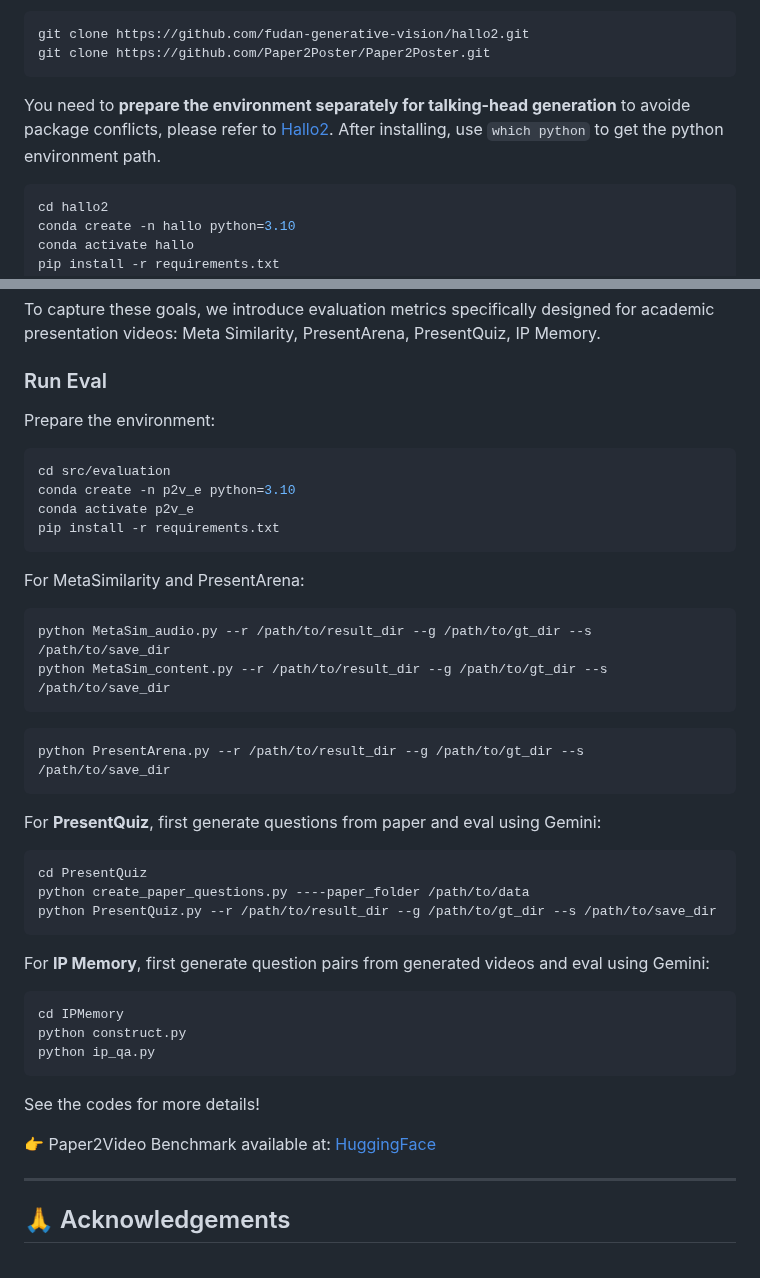
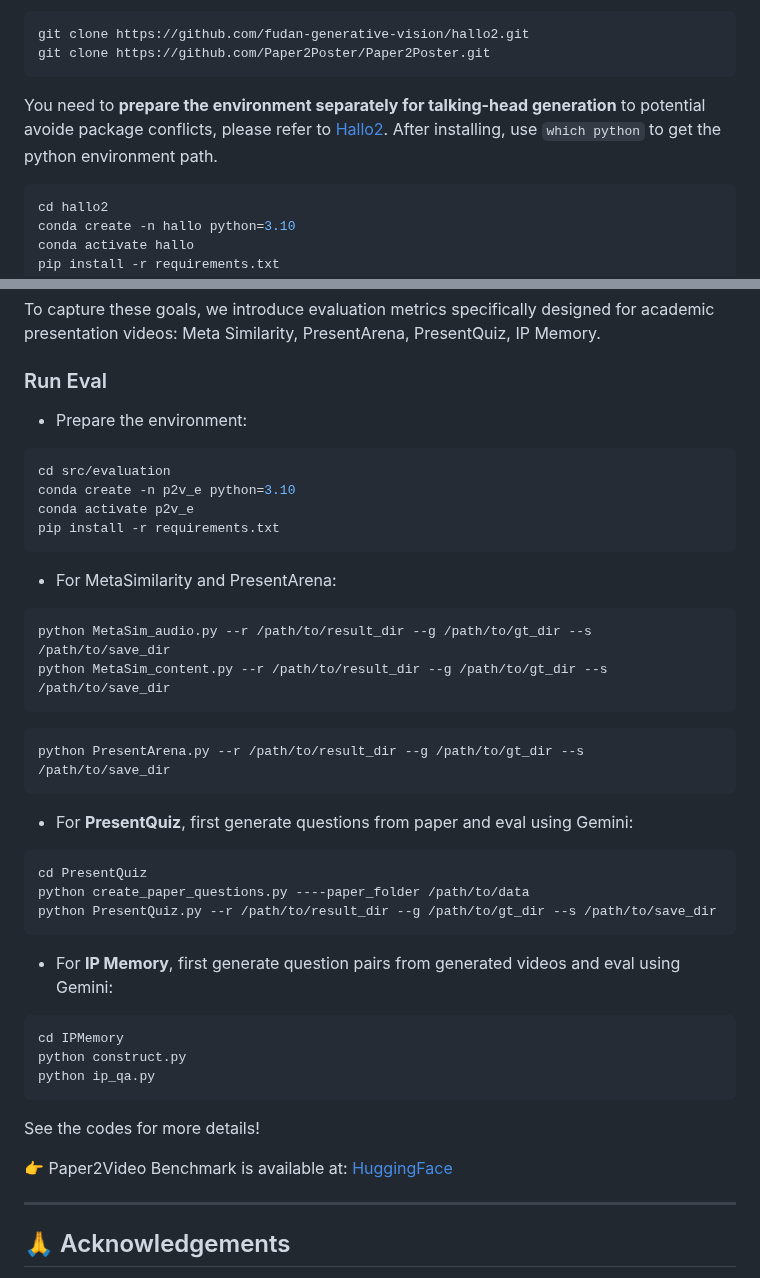
Before and after one commit to qiuchen001/Paper2Video, a Markdown page: README.md, 2 parts joined by grey strips. GitHub-like rendering.

Commit message:
Enhance README with links and typo corrections
Updated README to include links and correct typos.

````diff
--- a/README.md
+++ b/README.md
@@ -80,7 +80,7 @@ Download the dependent code and follow the instructions in **Hallo2** to downloa
 git clone https://github.com/fudan-generative-vision/hallo2.git
 git clone https://github.com/Paper2Poster/Paper2Poster.git
 ```
-You need to **prepare the environment separately for talking-head generation** to avoide package conflicts, please refer to  <a href="git clone https://github.com/fudan-generative-vision/hallo2.git">Hallo2</a>. After installing, use `which python` to get the python environment path.
+You need to **prepare the environment separately for talking-head generation** to potential avoide package conflicts, please refer to  <a href="git clone https://github.com/fudan-generative-vision/hallo2.git">Hallo2</a>. After installing, use `which python` to get the python environment path.
 ```bash
 cd hallo2
 conda create -n hallo python=3.10
@@ -150,14 +150,14 @@ Unlike natural video generation, academic presentation videos serve a highly spe
 To capture these goals, we introduce evaluation metrics specifically designed for academic presentation videos: Meta Similarity, PresentArena, PresentQuiz, IP Memory.
 
 ### Run Eval
-Prepare the environment:
+- Prepare the environment:
 ```bash
 cd src/evaluation
 conda create -n p2v_e python=3.10
 conda activate p2v_e
 pip install -r requirements.txt
 ```
-For MetaSimilarity and PresentArena:
+- For MetaSimilarity and PresentArena:
 ```bash
 python MetaSim_audio.py --r /path/to/result_dir --g /path/to/gt_dir --s /path/to/save_dir
 python MetaSim_content.py --r /path/to/result_dir --g /path/to/gt_dir --s /path/to/save_dir
@@ -165,14 +165,14 @@ python MetaSim_content.py --r /path/to/result_dir --g /path/to/gt_dir --s /path/
 ```bash
 python PresentArena.py --r /path/to/result_dir --g /path/to/gt_dir --s /path/to/save_dir
 ```
-For **PresentQuiz**, first generate questions from paper and eval using Gemini:
+- For **PresentQuiz**, first generate questions from paper and eval using Gemini:
 ```bash
 cd PresentQuiz
 python create_paper_questions.py ----paper_folder /path/to/data
 python PresentQuiz.py --r /path/to/result_dir --g /path/to/gt_dir --s /path/to/save_dir
 ```
 
-For **IP Memory**, first generate question pairs from generated videos and eval using Gemini:
+- For **IP Memory**, first generate question pairs from generated videos and eval using Gemini:
 ```bash
 cd IPMemory
 python construct.py
@@ -180,7 +180,7 @@ python ip_qa.py
 ```
 See the codes for more details!
 
-👉 Paper2Video Benchmark available at:
+👉 Paper2Video Benchmark is available at:
 [HuggingFace](https://huggingface.co/datasets/ZaynZhu/Paper2Video)
 
 ---
````
Also changed, not shown: other parts of README.md (+2 -2 lines).
